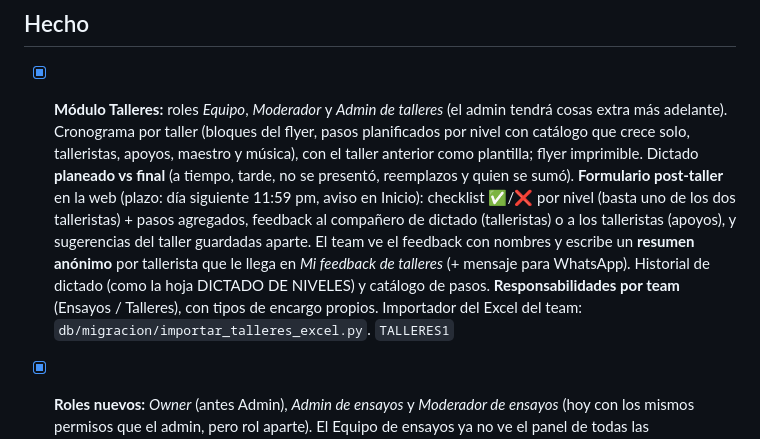
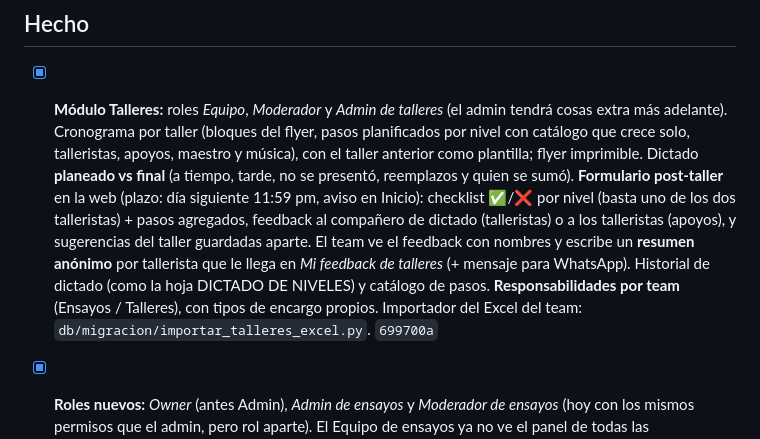
Before and after one commit to SVelarde20240904/SondePucp_Ensayos, a Markdown page: PENDIENTES.md, the part around the change. GitHub-like rendering.

Commit message:
PENDIENTES: commit del módulo Talleres
Co-Authored-By: Claude Opus 5.5 <noreply@anthropic.com>
Claude-Session: https://claude.ai/code/session_01DyecHyYQXwrT32u9KQDpV6

```diff
--- a/PENDIENTES.md
+++ b/PENDIENTES.md
@@ -10,7 +10,7 @@ Lista viva de mejoras. Lo que se termina pasa a **Hecho** con su commit.
 - [ ] **Link fijo** para el túnel de Cloudflare (requiere cuenta de Cloudflare y un dominio), o pasar a Railway. **Además Chrome marca los links `trycloudflare.com` como "sitio peligroso"** (dominio usado para phishing): con dominio propio desaparece el aviso.
 
 ## Hecho
-- [x] **Módulo Talleres:** roles *Equipo*, *Moderador* y *Admin de talleres* (el admin tendrá cosas extra más adelante). Cronograma por taller (bloques del flyer, pasos planificados por nivel con catálogo que crece solo, talleristas, apoyos, maestro y música), con el taller anterior como plantilla; flyer imprimible. Dictado **planeado vs final** (a tiempo, tarde, no se presentó, reemplazos y quien se sumó). **Formulario post-taller** en la web (plazo: día siguiente 11:59 pm, aviso en Inicio): checklist ✅/❌ por nivel (basta uno de los dos talleristas) + pasos agregados, feedback al compañero de dictado (talleristas) o a los talleristas (apoyos), y sugerencias del taller guardadas aparte. El team ve el feedback con nombres y escribe un **resumen anónimo** por tallerista que le llega en *Mi feedback de talleres* (+ mensaje para WhatsApp). Historial de dictado (como la hoja DICTADO DE NIVELES) y catálogo de pasos. **Responsabilidades por team** (Ensayos / Talleres), con tipos de encargo propios. Importador del Excel del team: `db/migracion/importar_talleres_excel.py`. `TALLERES1`
+- [x] **Módulo Talleres:** roles *Equipo*, *Moderador* y *Admin de talleres* (el admin tendrá cosas extra más adelante). Cronograma por taller (bloques del flyer, pasos planificados por nivel con catálogo que crece solo, talleristas, apoyos, maestro y música), con el taller anterior como plantilla; flyer imprimible. Dictado **planeado vs final** (a tiempo, tarde, no se presentó, reemplazos y quien se sumó). **Formulario post-taller** en la web (plazo: día siguiente 11:59 pm, aviso en Inicio): checklist ✅/❌ por nivel (basta uno de los dos talleristas) + pasos agregados, feedback al compañero de dictado (talleristas) o a los talleristas (apoyos), y sugerencias del taller guardadas aparte. El team ve el feedback con nombres y escribe un **resumen anónimo** por tallerista que le llega en *Mi feedback de talleres* (+ mensaje para WhatsApp). Historial de dictado (como la hoja DICTADO DE NIVELES) y catálogo de pasos. **Responsabilidades por team** (Ensayos / Talleres), con tipos de encargo propios. Importador del Excel del team: `db/migracion/importar_talleres_excel.py`. `699700a`
 - [x] **Roles nuevos:** *Owner* (antes Admin), *Admin de ensayos* y *Moderador de ensayos* (hoy con los mismos permisos que el admin, pero rol aparte). El Equipo de ensayos ya no ve el panel de todas las responsabilidades. *Roles y permisos* muestra una columna por rol y se puede asignar cualquiera. Solo el Owner cambia roles (también desde el formulario del miembro). `56fb0fe`
 - [x] **Mis responsabilidades** (*Mi espacio*): cada uno ve sus encargos, los que cubrió y su estado; aviso en Inicio si tiene pendientes. `56fb0fe`
 - [x] **Eliminar ensayos** y **editar figuras desde la ficha**: solo admin y moderador de ensayos (y Owner). En la ficha, "✏️ Editar figuras" muestra un selector por figura; lo cambiado queda en el histórico como corrección, con quién lo hizo y el motivo. `56fb0fe`
```
